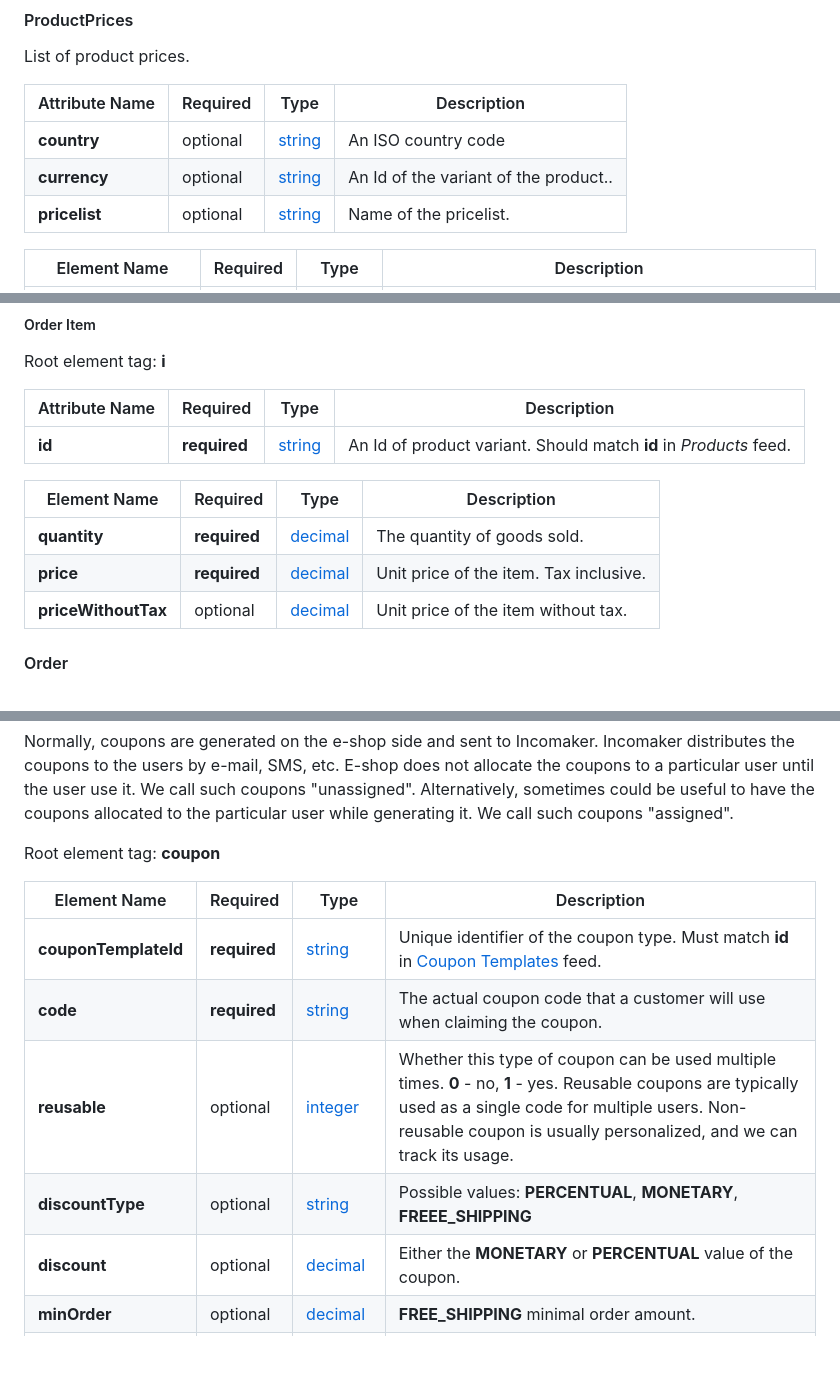
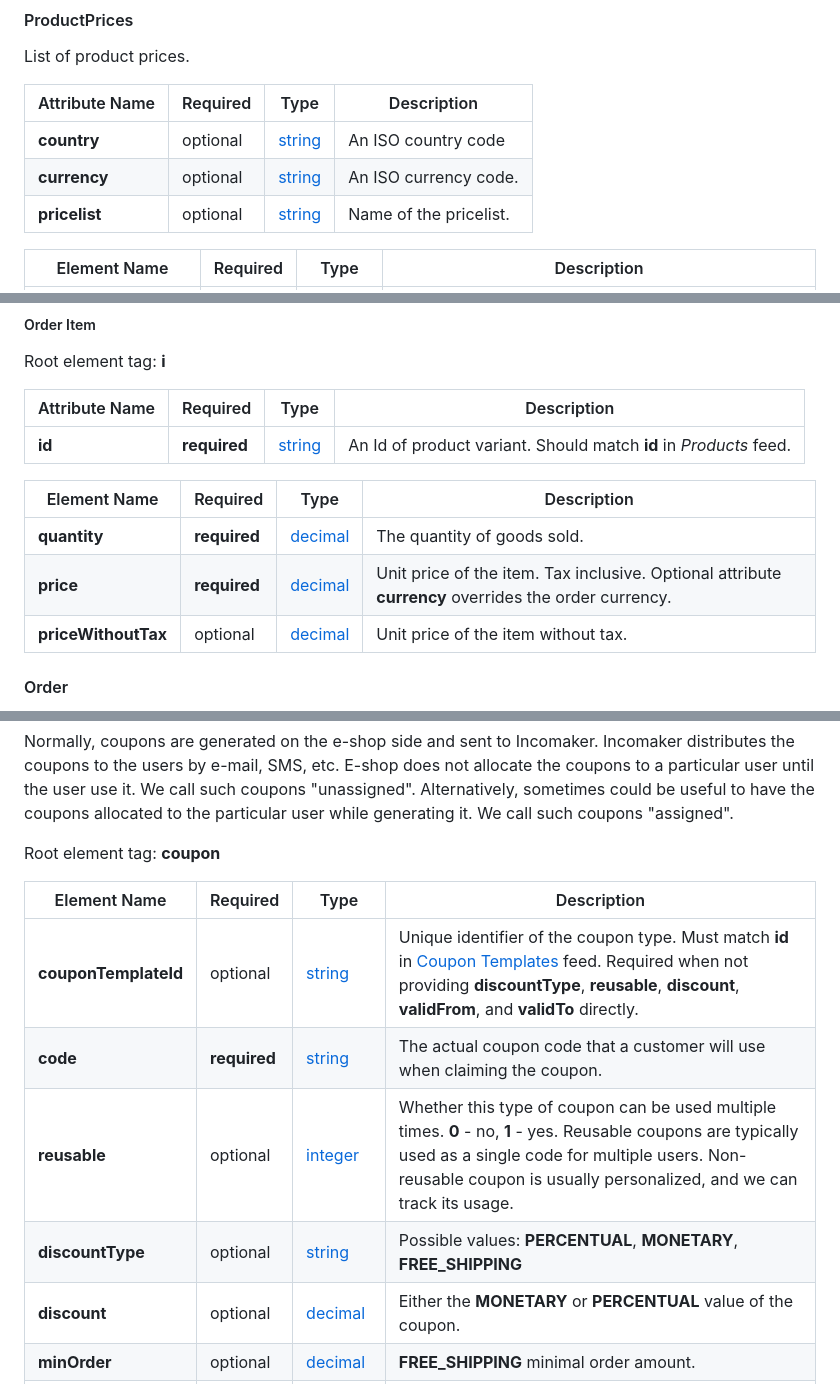
Before and after one commit to incomaker/xml-feed-standards, a Markdown page: README.MD, 3 parts joined by grey strips. Drawn GitHub-style; blank space fills up the shorter version.

```diff
--- a/README.MD
+++ b/README.MD
@@ -256,7 +271,7 @@ List of product prices.
 | Attribute Name | Required | Type              | Description                           |
 |----------------|----------|-------------------|---------------------------------------|
 | **country**    | optional | [string](#string) | An ISO country code                   |
-| **currency**   | optional | [string](#string) | An Id of the variant of the product.. |
+| **currency**   | optional | [string](#string) | An ISO currency code.                 |
 | **pricelist**  | optional | [string](#string) | Name of the pricelist.                |
 
 
@@ -554,7 +586,7 @@ Root element tag: **i**
 | Element Name        | Required     | Type                | Description                            |
 |---------------------|--------------|---------------------|----------------------------------------|
 | **quantity**        | **required** | [decimal](#decimal) | The quantity of goods sold.            |
-| **price**           | **required** | [decimal](#decimal) | Unit price of the item. Tax inclusive. |
+| **price**           | **required** | [decimal](#decimal) | Unit price of the item. Tax inclusive. Optional attribute **currency** overrides the order currency. |
 | **priceWithoutTax** | optional     | [decimal](#decimal) | Unit price of the item without tax.    |
 
 #### Order
@@ -700,10 +736,10 @@ Root element tag: **coupon**
 
 | Element Name         | Required      | Type                  | Description                                                                                                                                                                                                                                                           |
 |----------------------|---------------|-----------------------|-----------------------------------------------------------------------------------------------------------------------------------------------------------------------------------------------------------------------------------------------------------------------|
-| **couponTemplateId** | **required**  | [string](#string)     | Unique identifier of the coupon type. Must match **id** in [Coupon Templates](#coupon-templates) feed.                                                                                                                                                                |
+| **couponTemplateId** | optional      | [string](#string)     | Unique identifier of the coupon type. Must match **id** in [Coupon Templates](#coupon-templates) feed. Required when not providing **discountType**, **reusable**, **discount**, **validFrom**, and **validTo** directly.                                              |
 | **code**             | **required**  | [string](#string)     | The actual coupon code that a customer will use when claiming the coupon.                                                                                                                                                                                             |
 | **reusable**         | optional      | [integer](#integer)   | Whether this type of coupon can be used multiple times. **0** - no, **1** - yes. Reusable coupons are typically used as a single code for multiple users. Non-reusable coupon is usually personalized, and we can track its usage.                                    |
-| **discountType**     | optional      | [string](#string)     | Possible values: **PERCENTUAL**, **MONETARY**, **FREEE_SHIPPING**                                                                                                                                                                                                     |
+| **discountType**     | optional      | [string](#string)     | Possible values: **PERCENTUAL**, **MONETARY**, **FREE_SHIPPING**                                                                                                                                                                                                     |
 | **discount**         | optional      | [decimal](#decimal)   | Either the **MONETARY** or **PERCENTUAL** value of the coupon.                                                                                                                                                                                                        |
 | **minOrder**         | optional      | [decimal](#decimal)   | **FREE_SHIPPING**  minimal order amount.                                                                                                                                                                                                                              |
 | **contactId**        | optional      | [string](#string)     | Coupon recipient. Optional. An Id of the contact in the e-shop that owns the coupon, must match **id** attribute in the contact feed. This is used, for example, when coupon is for customer's birthday and hence is reserved for this customer since it was created. |
```
Also changed, not shown: other parts of README.MD (+52 -15 lines).
